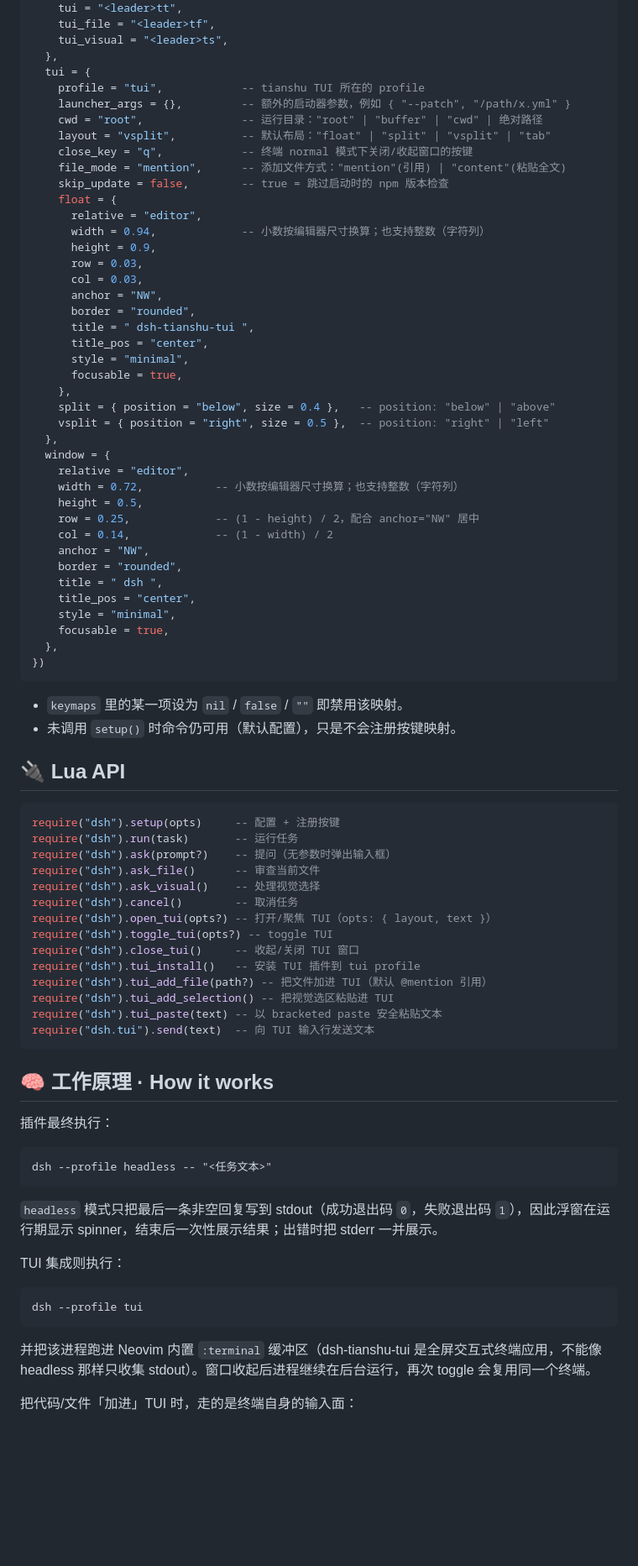
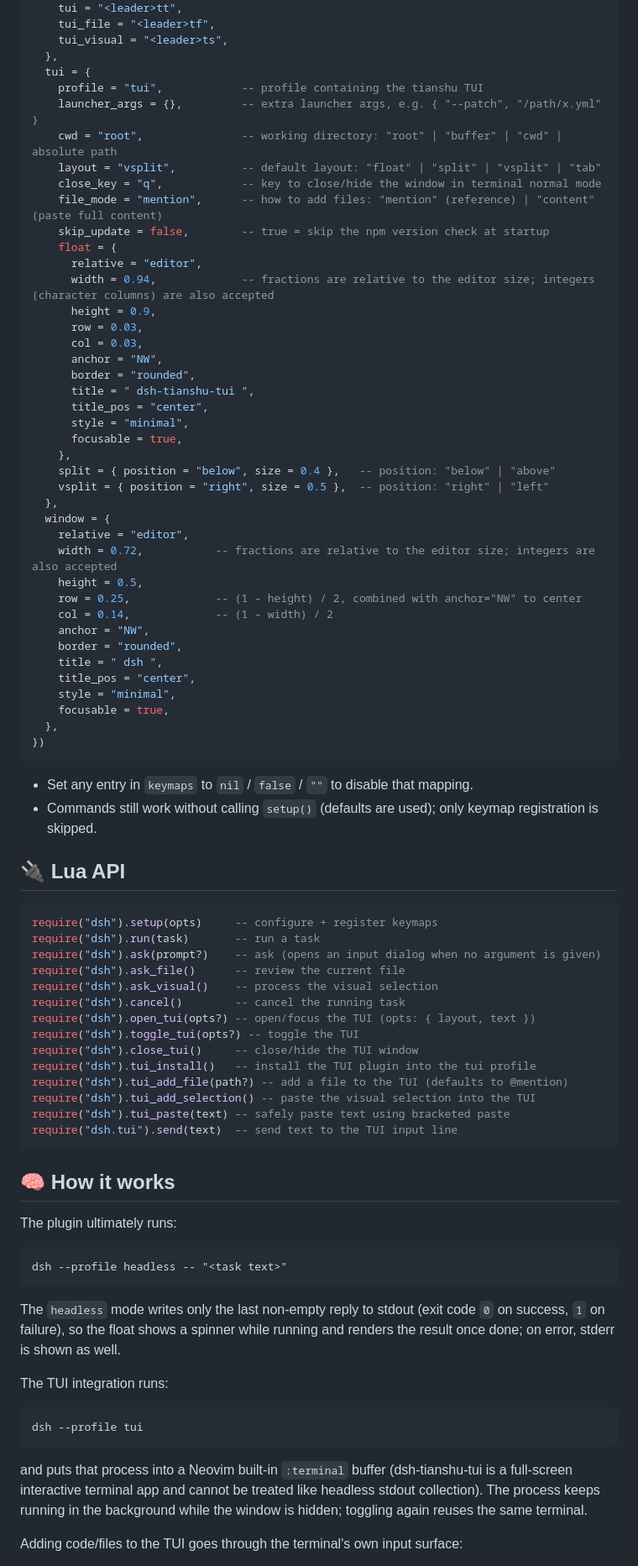
Before and after one commit to AlbinZhu/dsh.nvim, a Markdown page: README.md, the part around one of its changes. Shown at 84% size. GitHub-like rendering; blank space fills up the shorter version.

````diff
--- a/README.md
+++ b/README.md
@@ -145,16 +154,16 @@ require("dsh").setup({
     tui_visual = "<leader>ts",
   },
   tui = {
-    profile = "tui",            -- tianshu TUI 所在的 profile
-    launcher_args = {},         -- 额外的启动器参数，例如 { "--patch", "/path/x.yml" }
-    cwd = "root",               -- 运行目录："root" | "buffer" | "cwd" | 绝对路径
-    layout = "vsplit",          -- 默认布局："float" | "split" | "vsplit" | "tab"
-    close_key = "q",            -- 终端 normal 模式下关闭/收起窗口的按键
-    file_mode = "mention",      -- 添加文件方式："mention"(引用) | "content"(粘贴全文)
-    skip_update = false,        -- true = 跳过启动时的 npm 版本检查
+    profile = "tui",            -- profile containing the tianshu TUI
+    launcher_args = {},         -- extra launcher args, e.g. { "--patch", "/path/x.yml" }
+    cwd = "root",               -- working directory: "root" | "buffer" | "cwd" | absolute path
+    layout = "vsplit",          -- default layout: "float" | "split" | "vsplit" | "tab"
+    close_key = "q",            -- key to close/hide the window in terminal normal mode
+    file_mode = "mention",      -- how to add files: "mention" (reference) | "content" (paste full content)
+    skip_update = false,        -- true = skip the npm version check at startup
     float = {
       relative = "editor",
-      width = 0.94,             -- 小数按编辑器尺寸换算；也支持整数（字符列）
+      width = 0.94,             -- fractions are relative to the editor size; integers (character columns) are also accepted
       height = 0.9,
       row = 0.03,
       col = 0.03,
@@ -170,9 +179,9 @@ require("dsh").setup({
   },
   window = {
     relative = "editor",
-    width = 0.72,           -- 小数按编辑器尺寸换算；也支持整数（字符列）
+    width = 0.72,           -- fractions are relative to the editor size; integers are also accepted
     height = 0.5,
-    row = 0.25,             -- (1 - height) / 2，配合 anchor="NW" 居中
+    row = 0.25,             -- (1 - height) / 2, combined with anchor="NW" to center
     col = 0.14,             -- (1 - width) / 2
     anchor = "NW",
     border = "rounded",
@@ -184,45 +193,45 @@ require("dsh").setup({
 })
 ```
 
-- `keymaps` 里的某一项设为 `nil` / `false` / `""` 即禁用该映射。
-- 未调用 `setup()` 时命令仍可用（默认配置），只是不会注册按键映射。
+- Set any entry in `keymaps` to `nil` / `false` / `""` to disable that mapping.
+- Commands still work without calling `setup()` (defaults are used); only keymap registration is skipped.
 
 ## 🔌 Lua API
 
 ```lua
-require("dsh").setup(opts)     -- 配置 + 注册按键
-require("dsh").run(task)       -- 运行任务
-require("dsh").ask(prompt?)    -- 提问（无参数时弹出输入框）
-require("dsh").ask_file()      -- 审查当前文件
-require("dsh").ask_visual()    -- 处理视觉选择
-require("dsh").cancel()        -- 取消任务
-require("dsh").open_tui(opts?) -- 打开/聚焦 TUI（opts: { layout, text }）
-require("dsh").toggle_tui(opts?) -- toggle TUI
-require("dsh").close_tui()     -- 收起/关闭 TUI 窗口
-require("dsh").tui_install()   -- 安装 TUI 插件到 tui profile
-require("dsh").tui_add_file(path?) -- 把文件加进 TUI（默认 @mention 引用）
-require("dsh").tui_add_selection() -- 把视觉选区粘贴进 TUI
-require("dsh").tui_paste(text) -- 以 bracketed paste 安全粘贴文本
-require("dsh.tui").send(text)  -- 向 TUI 输入行发送文本
+require("dsh").setup(opts)     -- configure + register keymaps
+require("dsh").run(task)       -- run a task
+require("dsh").ask(prompt?)    -- ask (opens an input dialog when no argument is given)
+require("dsh").ask_file()      -- review the current file
+require("dsh").ask_visual()    -- process the visual selection
+require("dsh").cancel()        -- cancel the running task
+require("dsh").open_tui(opts?) -- open/focus the TUI (opts: { layout, text })
+require("dsh").toggle_tui(opts?) -- toggle the TUI
+require("dsh").close_tui()     -- close/hide the TUI window
+require("dsh").tui_install()   -- install the TUI plugin into the tui profile
+require("dsh").tui_add_file(path?) -- add a file to the TUI (defaults to @mention)
+require("dsh").tui_add_selection() -- paste the visual selection into the TUI
+require("dsh").tui_paste(text) -- safely paste text using bracketed paste
+require("dsh.tui").send(text)  -- send text to the TUI input line
 ```
 
-## 🧠 工作原理 · How it works
+## 🧠 How it works
 
-插件最终执行：
+The plugin ultimately runs:
 
 ```
-dsh --profile headless -- "<任务文本>"
+dsh --profile headless -- "<task text>"
 ```
 
-`headless` 模式只把最后一条非空回复写到 stdout（成功退出码 `0`，失败退出码 `1`），因此浮窗在运行期显示 spinner，结束后一次性展示结果；出错时把 stderr 一并展示。
+The `headless` mode writes only the last non-empty reply to stdout (exit code `0` on success, `1` on failure), so the float shows a spinner while running and renders the result once done; on error, stderr is shown as well.
 
-TUI 集成则执行：
+The TUI integration runs:
 
 ```
 dsh --profile tui
 ```
 
-并把该进程跑进 Neovim 内置 `:terminal` 缓冲区（dsh-tianshu-tui 是全屏交互式终端应用，不能像 headless 那样只收集 stdout）。窗口收起后进程继续在后台运行，再次 toggle 会复用同一个终端。
+and puts that process into a Neovim built-in `:terminal` buffer (dsh-tianshu-tui is a full-screen interactive terminal app and cannot be treated like headless stdout collection). The process keeps running in the background while the window is hidden; toggling again reuses the same terminal.
 
-把代码/文件「加进」TUI 时，走的是终端自身的输入面：
+Adding code/files to the TUI goes through the terminal's own input surface:
 
````
Also changed, not shown: other parts of README.md (+82 -73 lines), README.zh-CN.md (added, +275 -0 lines), doc/screenshot.jpg (added).
